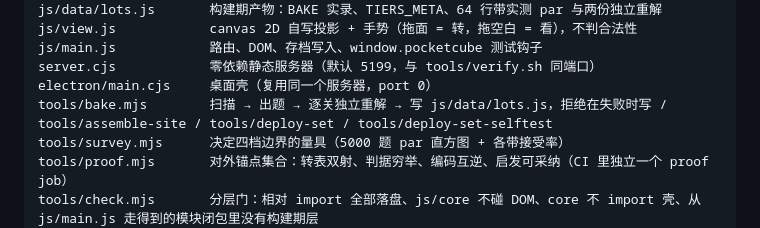
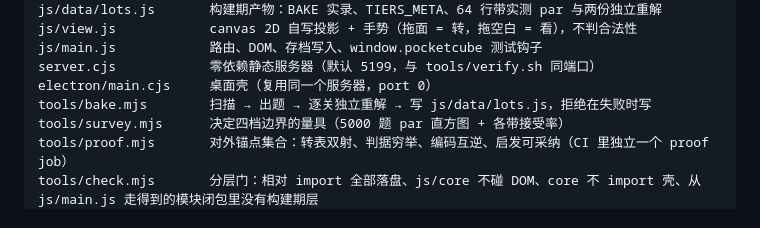
Before and after one commit to z-biz-game/z-biz-game-pocket-cube-cos, a Markdown page: README.md, the part around the change. Drawn GitHub-style.

Commit message:
fix(readme): 目录表 tools/ 那一列去重——同一批文件名不再一行里写两遍
chomp 那边已经在 36ad434 做过同一件事，这 11 个仓漏了。这一格原来长这样：

  tools/bake.mjs   两遍烤池: 全空间普查 -> 逐带取样 -> 逐手复解 -> 写文件 / tools/assemble-site / tools/deploy-set / tools/deploy-set-selftest

`tools/assemble-site`、`tools/deploy-set`、`tools/deploy-set-selftest` 三个名字在
同一张表的**每一行**尾部都重复列一遍，读的人会以为每一行对应的那一条命令
跟这三个工具有关，其实这张表的 tools/ 列本来就是一整批的合集，重复三遍
只是噪声，还会让人以为目录表漏了别的行。

删掉的是**重复的那一份**，不是信息本体。逐仓核过这三个名字在改前/改后的
出现处数，恰好各减 1，改完仍然列在表里别处：

  z-biz-game-nikoli-cos       assemble-site 4->3  deploy-set 12->11  deploy-set-selftest 6->5
  z-biz-game-nine-rings-cos   assemble-site 3->2  deploy-set  6->5   deploy-set-selftest 3->2
  z-biz-game-pentapack-cos    assemble-site 4->3  deploy-set  8->7   deploy-set-selftest 4->3
  z-biz-game-pocket-cube-cos  assemble-site 3->2  deploy-set  6->5   deploy-set-selftest 3->2
  z-biz-game-point24-cos      assemble-site 3->2  deploy-set  6->5   deploy-set-selftest 3->2
  z-biz-game-shikaku-cos      assemble-site 4->3  deploy-set  8->7   deploy-set-selftest 4->3
  z-biz-game-slant-cos        assemble-site 4->3  deploy-set  8->7   deploy-set-selftest 4->3
  z-biz-game-staircase-cos    assemble-site 4->3  deploy-set  6->5   deploy-set-selftest 3->2
  z-biz-game-suguru-cos       assemble-site 4->3  deploy-set  8->7   deploy-set-selftest 4->3
  z-biz-game-tents-cos        assemble-site 4->3  deploy-set  8->7   deploy-set-selftest 4->3
  z-biz-game-slide15-cos      assemble-site 4->3  deploy-set  6->5   deploy-set-selftest 3->2

清单是数出来的，不是猜的：拿 `tools/[\w.-]+` 后面还跟 `/ tools/` 的模式去扫
**提交版**（`git show HEAD:README.md`）的每一行，65 个可交付仓里恰好这 11 个
各命中 1 行，其余 54 个已去重。扫工作树会得到「0 个」——因为改动就在工作树里，
拿未提交的内容当基线会把待提交的东西当成已完成的。

没改任何命令、脚本或工具本身，只动 README 那一格的排版。

```diff
--- a/README.md
+++ b/README.md
@@ -162,7 +162,7 @@ js/view.js            canvas 2D 自写投影 + 手势（拖面 = 转，拖空白
 js/main.js            路由、DOM、存档写入、window.pocketcube 测试钩子
 server.cjs            零依赖静态服务器（默认 5199，与 tools/verify.sh 同端口）
 electron/main.cjs     桌面壳（复用同一个服务器，port 0）
-tools/bake.mjs        扫描 → 出题 → 逐关独立重解 → 写 js/data/lots.js，拒绝在失败时写 / tools/assemble-site / tools/deploy-set / tools/deploy-set-selftest
+tools/bake.mjs        扫描 → 出题 → 逐关独立重解 → 写 js/data/lots.js，拒绝在失败时写
 tools/survey.mjs      决定四档边界的量具（5000 题 par 直方图 + 各带接受率）
 tools/proof.mjs       对外锚点集合：转表双射、判据穷举、编码互逆、启发可采纳（CI 里独立一个 proof job）
 tools/check.mjs       分层门：相对 import 全部落盘、js/core 不碰 DOM、core 不 import 壳、从 js/main.js 走得到的模块闭包里没有构建期层
```
